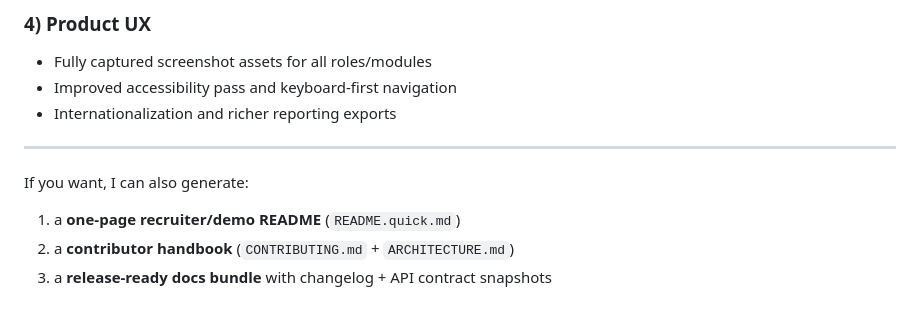
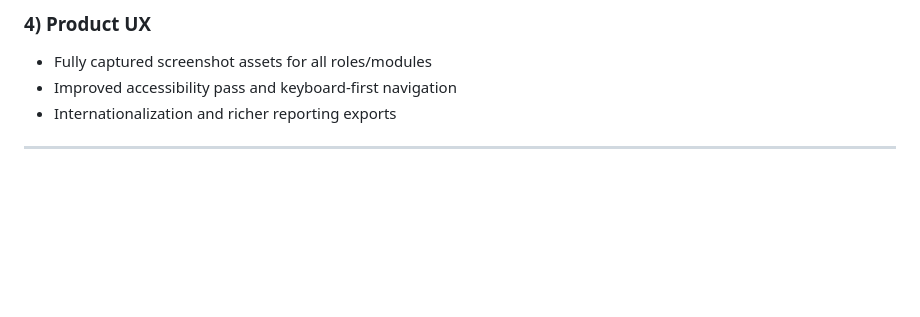
Before and after one commit to ankan00V/LPU-smart-campus, a Markdown page: README.md, the part around the change. Drawn GitHub-style; blank space fills up the shorter version.

```diff
--- a/README.md
+++ b/README.md
@@ -686,9 +686,3 @@ Enterprise hardening roadmap and acceptance criteria:
 - Internationalization and richer reporting exports
 
 ---
-
-If you want, I can also generate:
-
-1. a **one-page recruiter/demo README** (`README.quick.md`)
-2. a **contributor handbook** (`CONTRIBUTING.md` + `ARCHITECTURE.md`)
-3. a **release-ready docs bundle** with changelog + API contract snapshots
```
